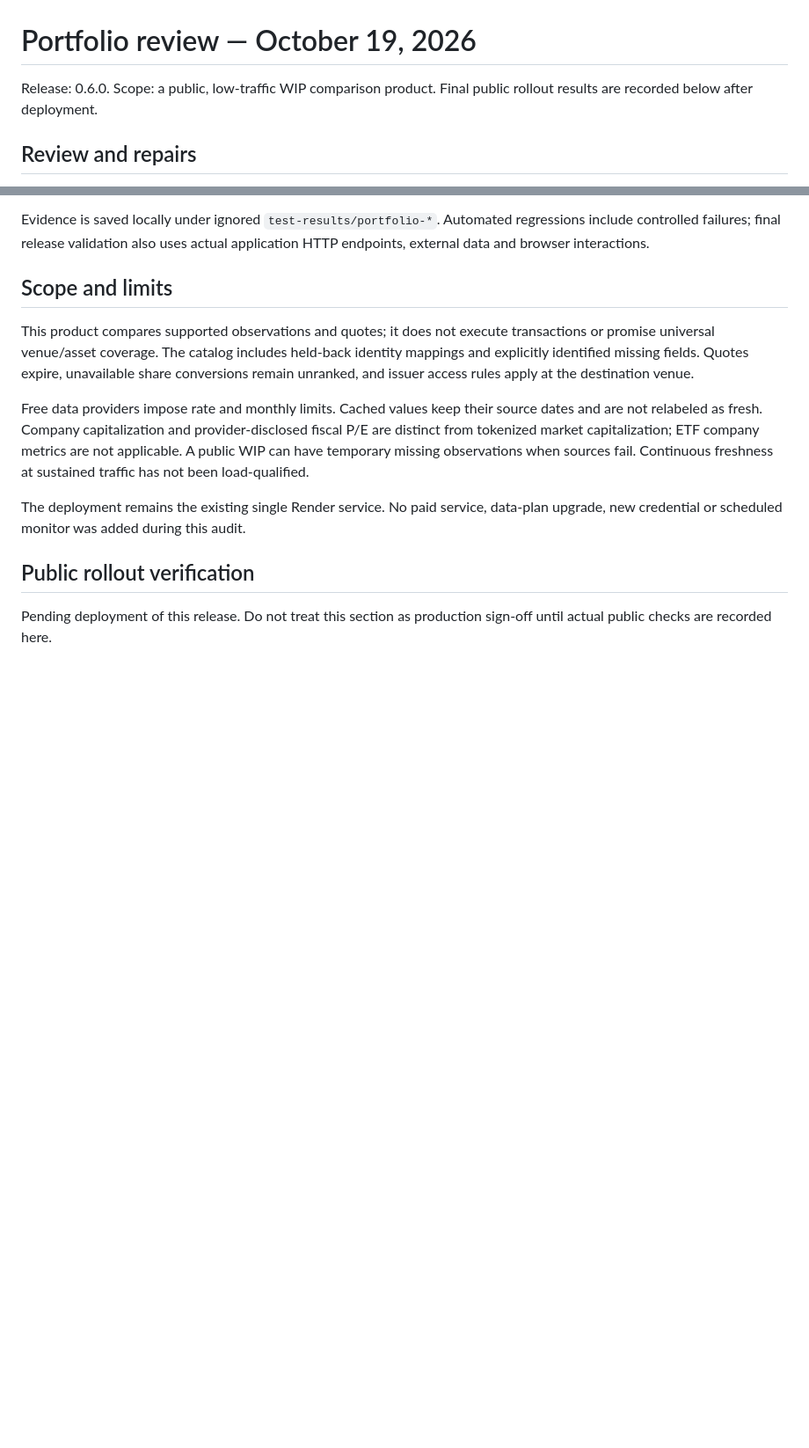
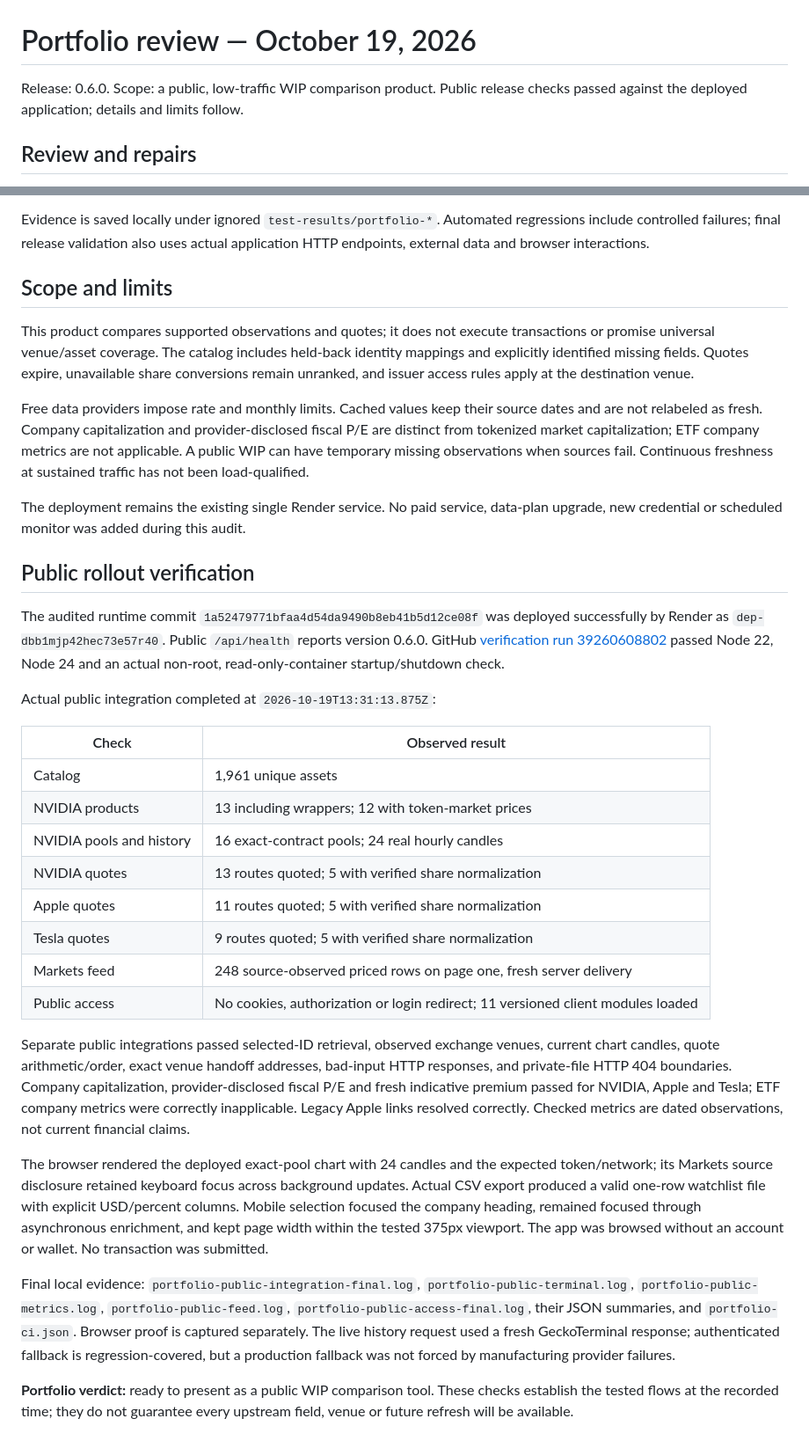
Before and after one commit to 0xDimi/stocklens, a Markdown page: PORTFOLIO_REVIEW.md, 2 parts joined by grey strips. Shown at 88% size. GitHub-like rendering; blank space fills up the shorter version.

Commit message:
Record public portfolio release verification and operating limits

```diff
--- a/PORTFOLIO_REVIEW.md
+++ b/PORTFOLIO_REVIEW.md
@@ -1,6 +1,6 @@
 # Portfolio review — October 19, 2026
 
-Release: 0.6.0. Scope: a public, low-traffic WIP comparison product. Final public rollout results are recorded below after deployment.
+Release: 0.6.0. Scope: a public, low-traffic WIP comparison product. Public release checks passed against the deployed application; details and limits follow.
 
 ## Review and repairs
 
@@ -32,4 +32,25 @@ The deployment remains the existing single Render service. No paid service, data
 
 ## Public rollout verification
 
-Pending deployment of this release. Do not treat this section as production sign-off until actual public checks are recorded here.
+The audited runtime commit `1a52479771bfaa4d54da9490b8eb41b5d12ce08f` was deployed successfully by Render as `dep-dbb1mjp42hec73e57r40`. Public `/api/health` reports version 0.6.0. GitHub [verification run 39260608802](https://github.com/0xDimi/stocklens/actions/runs/39260608802) passed Node 22, Node 24 and an actual non-root, read-only-container startup/shutdown check.
+
+Actual public integration completed at `2026-10-19T13:31:13.875Z`:
+
+| Check | Observed result |
+| --- | --- |
+| Catalog | 1,961 unique assets |
+| NVIDIA products | 13 including wrappers; 12 with token-market prices |
+| NVIDIA pools and history | 16 exact-contract pools; 24 real hourly candles |
+| NVIDIA quotes | 13 routes quoted; 5 with verified share normalization |
+| Apple quotes | 11 routes quoted; 5 with verified share normalization |
+| Tesla quotes | 9 routes quoted; 5 with verified share normalization |
+| Markets feed | 248 source-observed priced rows on page one, fresh server delivery |
+| Public access | No cookies, authorization or login redirect; 11 versioned client modules loaded |
+
+Separate public integrations passed selected-ID retrieval, observed exchange venues, current chart candles, quote arithmetic/order, exact venue handoff addresses, bad-input HTTP responses, and private-file HTTP 404 boundaries. Company capitalization, provider-disclosed fiscal P/E and fresh indicative premium passed for NVIDIA, Apple and Tesla; ETF company metrics were correctly inapplicable. Legacy Apple links resolved correctly. Checked metrics are dated observations, not current financial claims.
+
+The browser rendered the deployed exact-pool chart with 24 candles and the expected token/network; its Markets source disclosure retained keyboard focus across background updates. Actual CSV export produced a valid one-row watchlist file with explicit USD/percent columns. Mobile selection focused the company heading, remained focused through asynchronous enrichment, and kept page width within the tested 375px viewport. The app was browsed without an account or wallet. No transaction was submitted.
+
+Final local evidence: `portfolio-public-integration-final.log`, `portfolio-public-terminal.log`, `portfolio-public-metrics.log`, `portfolio-public-feed.log`, `portfolio-public-access-final.log`, their JSON summaries, and `portfolio-ci.json`. Browser proof is captured separately. The live history request used a fresh GeckoTerminal response; authenticated fallback is regression-covered, but a production fallback was not forced by manufacturing provider failures.
+
+**Portfolio verdict:** ready to present as a public WIP comparison tool. These checks establish the tested flows at the recorded time; they do not guarantee every upstream field, venue or future refresh will be available.
```
Also changed, not shown: QA.md (+1 -1 lines).
